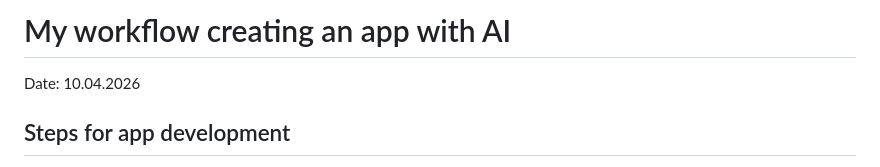
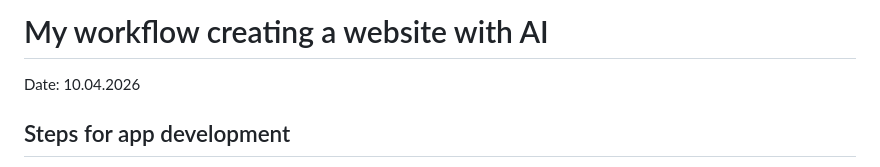
Before and after one commit to Fauli/talk-ai-development, a Markdown page: workflow.md, the part around the change. GitHub-like rendering.

Commit message:
feat(init): make even more fancy

```diff
--- a/workflow.md
+++ b/workflow.md
@@ -1,4 +1,4 @@
-# My workflow creating an app with AI
+# My workflow creating a website with AI
 
 Date: 10.04.2026
 
```
